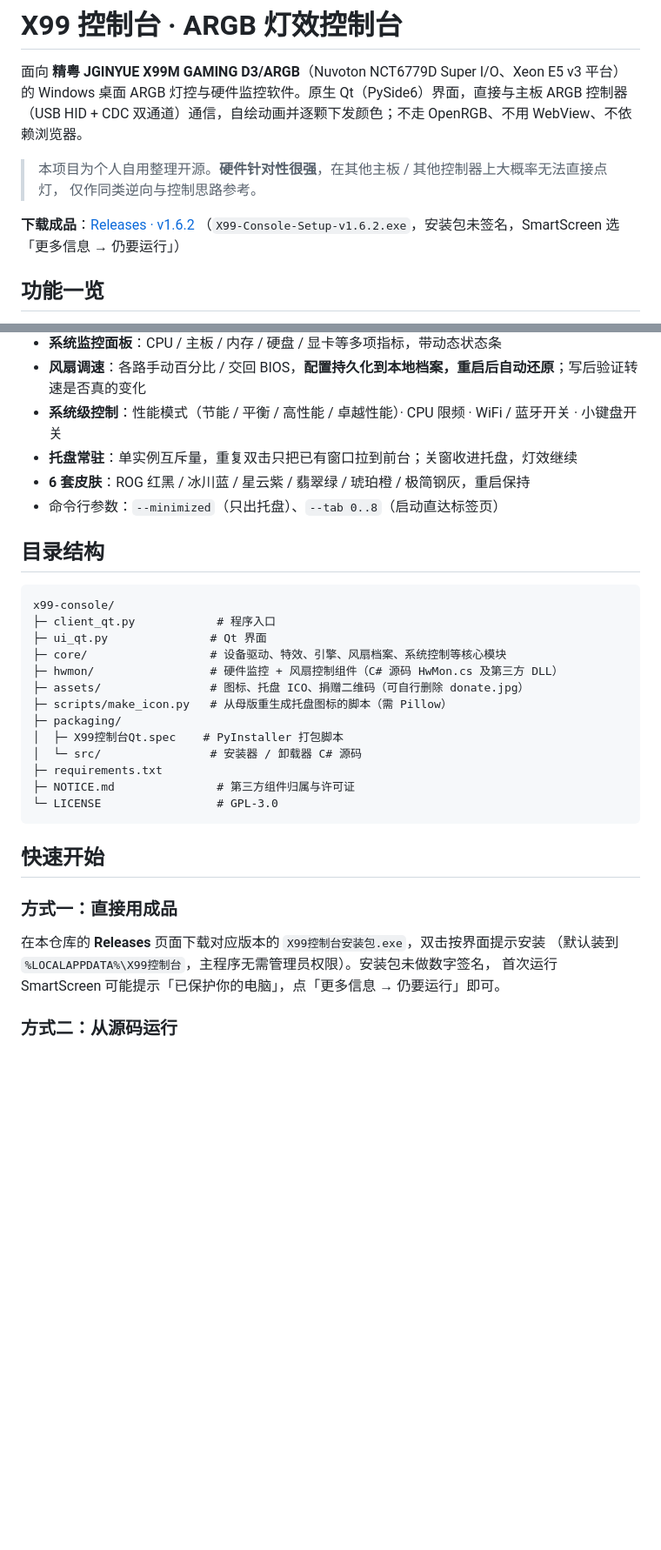
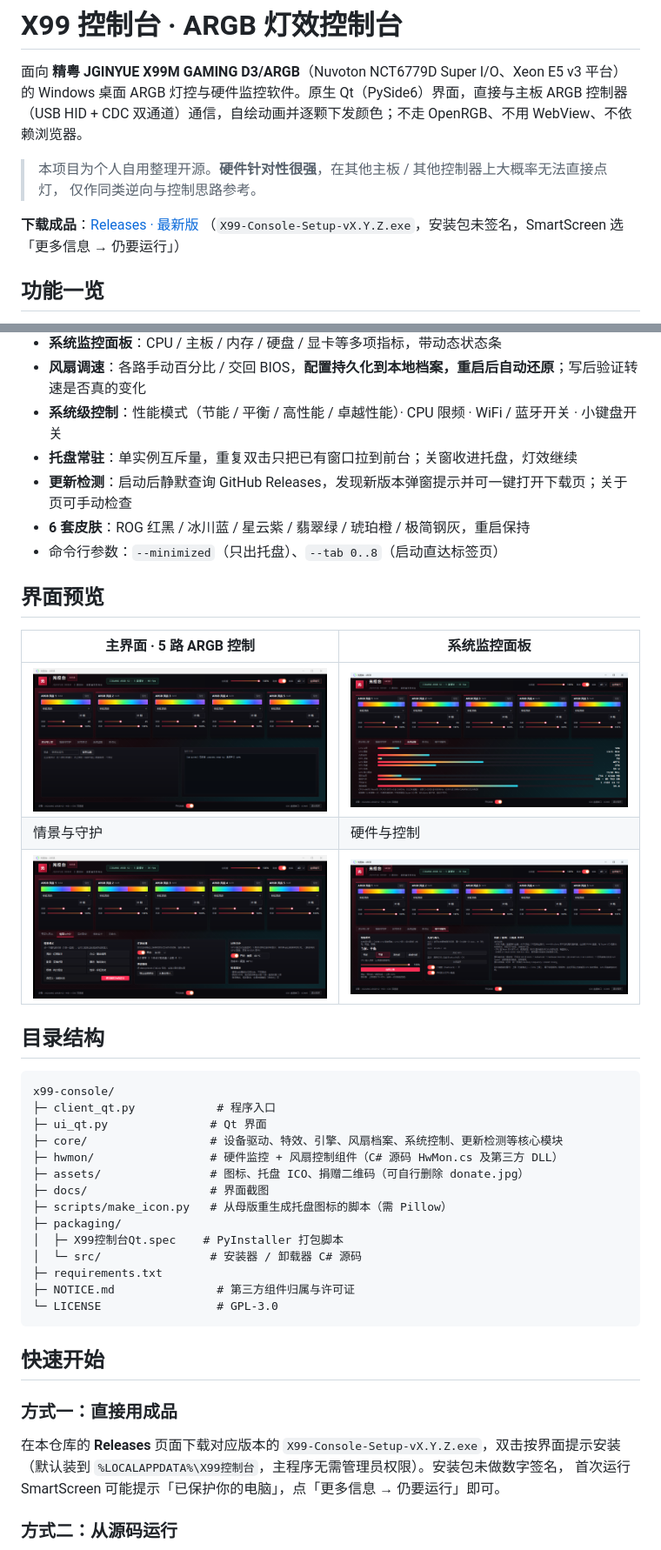
Before and after one commit to kcsvip/x99-console, a Markdown page: README.md, 2 parts joined by grey strips. Shown at 87% size. Drawn GitHub-style; pictures changed too: docs/screenshot-hardware.png (added), docs/screenshot-main.png (added), docs/screenshot-monitor.png (added); blank space fills up the shorter version.

Commit message:
v1.6.3: 接入 GitHub Releases 更新检测，补充界面截图；打包剔除 BIOS 固件与 AMI 工具

```diff
--- a/README.md
+++ b/README.md
@@ -7,8 +7,8 @@ Windows 桌面 ARGB 灯控与硬件监控软件。原生 Qt（PySide6）界面
 > 本项目为个人自用整理开源。**硬件针对性很强**，在其他主板 / 其他控制器上大概率无法直接点灯，
 > 仅作同类逆向与控制思路参考。
 
-**下载成品**：[Releases · v1.6.2](https://github.com/kcsvip/x99-console/releases/tag/v1.6.2)
-（`X99-Console-Setup-v1.6.2.exe`，安装包未签名，SmartScreen 选「更多信息 → 仍要运行」）
+**下载成品**：[Releases · 最新版](https://github.com/kcsvip/x99-console/releases/latest)
+（`X99-Console-Setup-vX.Y.Z.exe`，安装包未签名，SmartScreen 选「更多信息 → 仍要运行」）
 
 ## 功能一览
 
@@ -20,8 +20,17 @@ Windows 桌面 ARGB 灯控与硬件监控软件。原生 Qt（PySide6）界面
 - **风扇调速**：各路手动百分比 / 交回 BIOS，**配置持久化到本地档案，重启后自动还原**；写后验证转速是否真的变化
 - **系统级控制**：性能模式（节能 / 平衡 / 高性能 / 卓越性能）· CPU 限频 · WiFi / 蓝牙开关 · 小键盘开关
 - **托盘常驻**：单实例互斥量，重复双击只把已有窗口拉到前台；关窗收进托盘，灯效继续
+- **更新检测**：启动后静默查询 GitHub Releases，发现新版本弹窗提示并可一键打开下载页；关于页可手动检查
 - **6 套皮肤**：ROG 红黑 / 冰川蓝 / 星云紫 / 翡翠绿 / 琥珀橙 / 极简钢灰，重启保持
 - 命令行参数：`--minimized`（只出托盘）、`--tab 0..8`（启动直达标签页）
+
+## 界面预览
+
+| 主界面 · 5 路 ARGB 控制 | 系统监控面板 |
+| --- | --- |
+| ![主界面](docs/screenshot-main.png) | ![系统监控](docs/screenshot-monitor.png) |
+| 情景与守护 | 硬件与控制 |
+| ![情景与守护](docs/screenshot-scene.png) | ![硬件与控制](docs/screenshot-hardware.png) |
 
 ## 目录结构
 
@@ -29,9 +38,10 @@ Windows 桌面 ARGB 灯控与硬件监控软件。原生 Qt（PySide6）界面
 x99-console/
 ├─ client_qt.py            # 程序入口
 ├─ ui_qt.py               # Qt 界面
-├─ core/                  # 设备驱动、特效、引擎、风扇档案、系统控制等核心模块
+├─ core/                  # 设备驱动、特效、引擎、风扇档案、系统控制、更新检测等核心模块
 ├─ hwmon/                 # 硬件监控 + 风扇控制组件（C# 源码 HwMon.cs 及第三方 DLL）
 ├─ assets/                # 图标、托盘 ICO、捐赠二维码（可自行删除 donate.jpg）
+├─ docs/                  # 界面截图
 ├─ scripts/make_icon.py   # 从母版重生成托盘图标的脚本（需 Pillow）
 ├─ packaging/
 │  ├─ X99控制台Qt.spec    # PyInstaller 打包脚本
@@ -45,7 +55,7 @@ x99-console/
 
 ### 方式一：直接用成品
 
-在本仓库的 **Releases** 页面下载对应版本的 `X99控制台安装包.exe`，双击按界面提示安装
+在本仓库的 **Releases** 页面下载对应版本的 `X99-Console-Setup-vX.Y.Z.exe`，双击按界面提示安装
 （默认装到 `%LOCALAPPDATA%\X99控制台`，主程序无需管理员权限）。安装包未做数字签名，
 首次运行 SmartScreen 可能提示「已保护你的电脑」，点「更多信息 → 仍要运行」即可。
 
```
Also changed, not shown: packaging/BUILD.md (+6 -1 lines), 3 other files.
